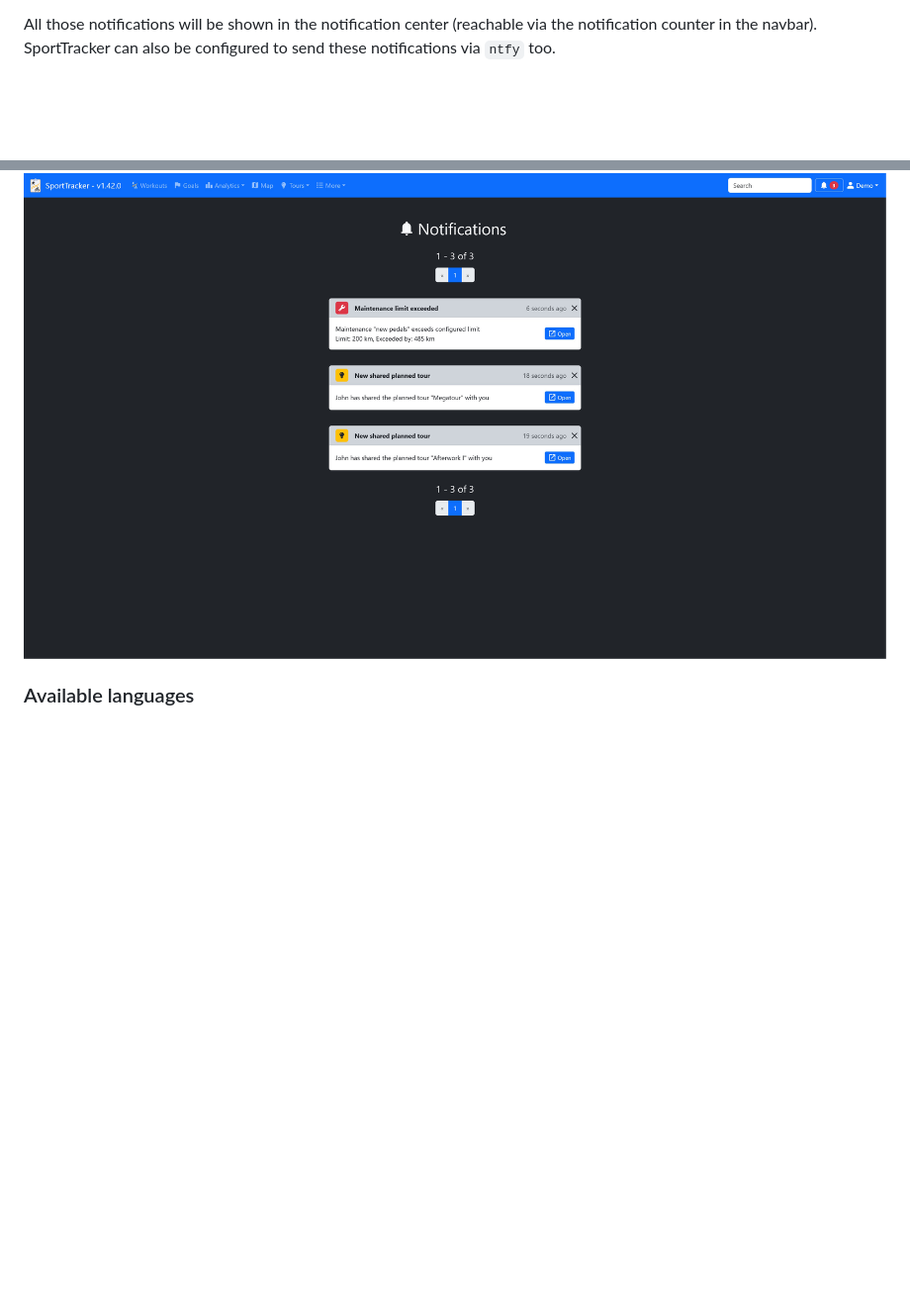
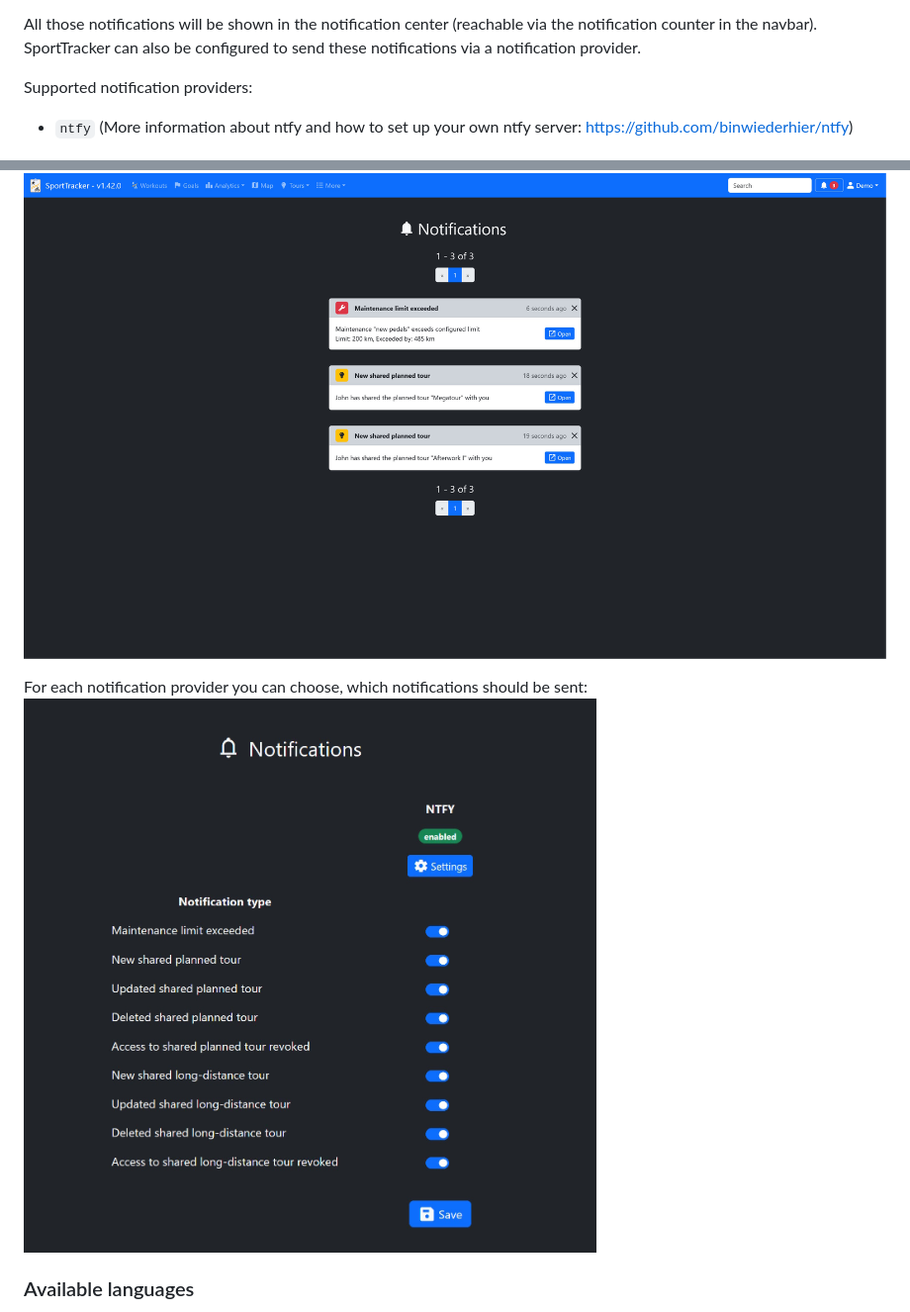
Before and after one commit to deadlocker8/SportTracker, a Markdown page: README.md, 2 parts joined by grey strips. Shown at 99% size. GitHub-like rendering; pictures changed too: screenshots/notifications_settings.jpg (added); blank space fills up the shorter version.

Commit message:
#251 - update readme

```diff
--- a/README.md
+++ b/README.md
@@ -166,9 +166,15 @@ SportTracker creates several notifications on certain events:
   - a shared long-distance has been deleted
 
 All those notifications will be shown in the notification center (reachable via the notification counter in the navbar).
-SportTracker can also be configured to send these notifications via `ntfy` too.
+SportTracker can also be configured to send these notifications via a notification provider.
+
+Supported notification providers:
+- `ntfy` (More information about ntfy and how to set up your own ntfy server: https://github.com/binwiederhier/ntfy)
 
 ![](screenshots/notifications.jpg)
+
+For each notification provider you can choose, which notifications should be sent:
+![](screenshots/notifications_settings.jpg)
 
 ### Available languages
 - German
```
